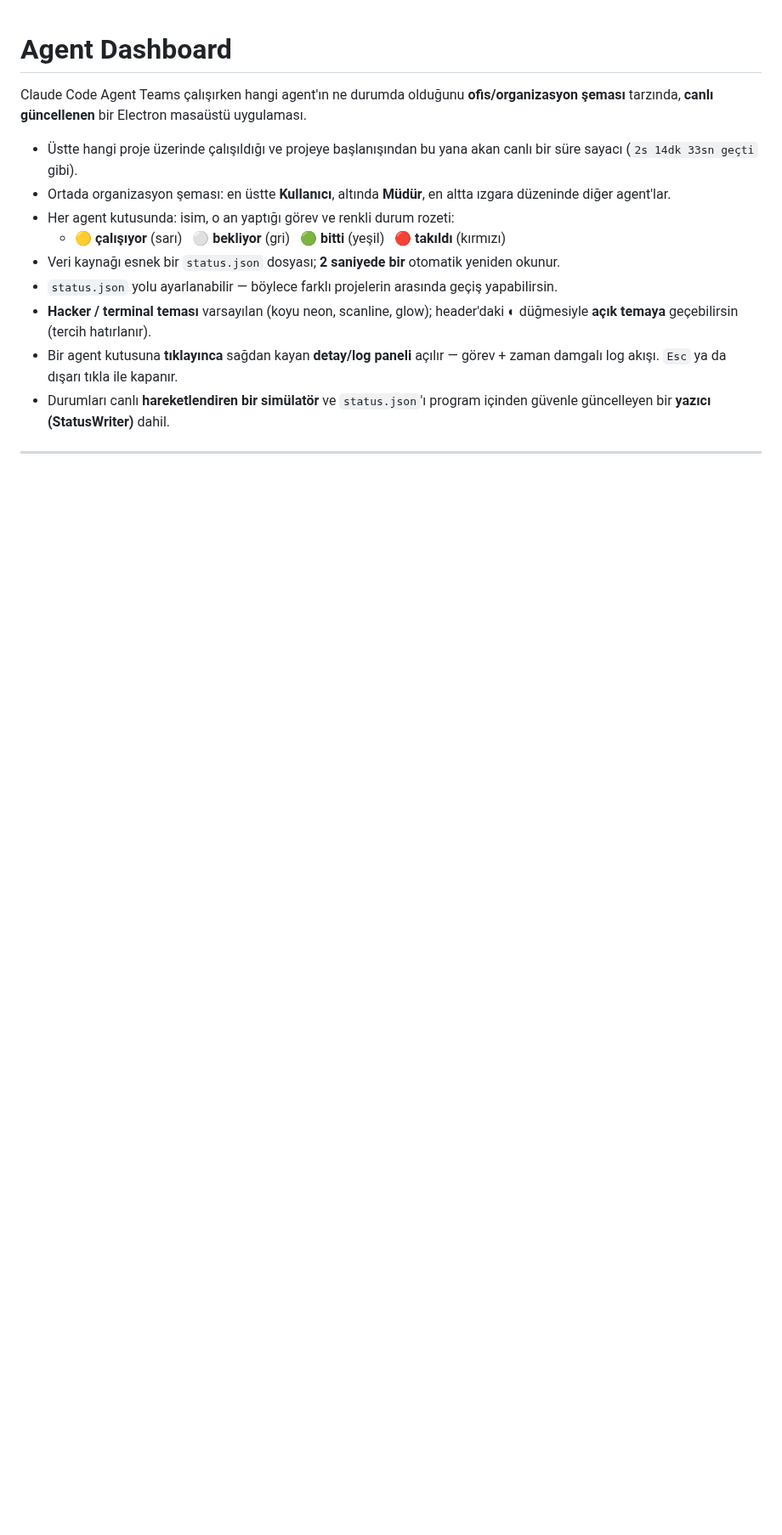
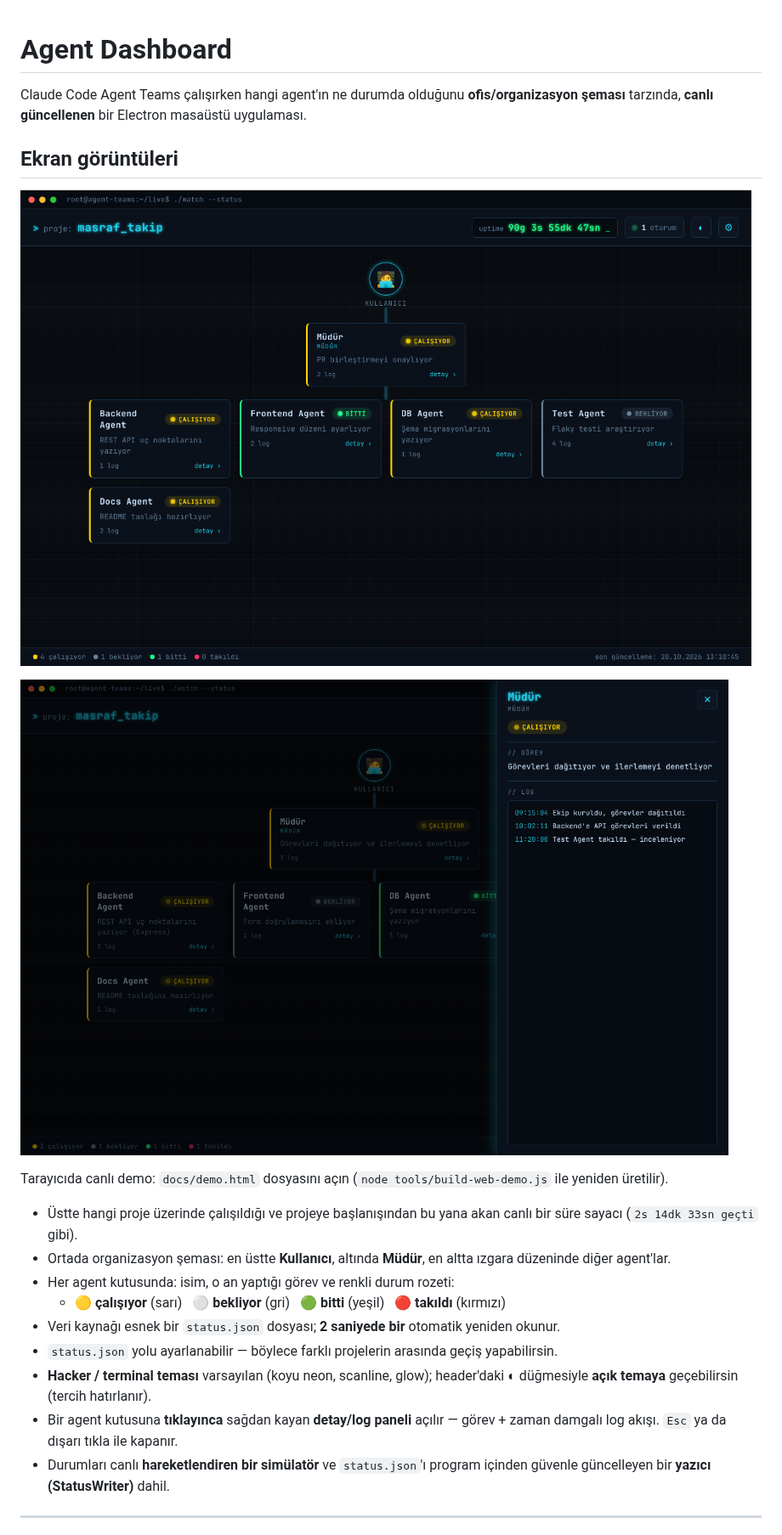
Before and after one commit to xtceyhan/agent-dashboard, a Markdown page: README.md, the part around the change. Shown at 85% size. GitHub-like rendering; pictures changed too: docs/screenshots/agent-detail.png (added), docs/screenshots/dashboard.png (added); blank space fills up the shorter version.

Commit message:
docs: ekran görüntüleri ve tarayıcıda açılan tek dosyalık demo ekle
Co-Authored-By: Claude Sonnet 5.5 <noreply@anthropic.com>
Claude-Session: https://claude.ai/code/session_016KTCPNyKrghdNTRVC4d8jN

```diff
--- a/README.md
+++ b/README.md
@@ -3,6 +3,15 @@
 Claude Code Agent Teams çalışırken hangi agent'ın ne durumda olduğunu
 **ofis/organizasyon şeması** tarzında, **canlı güncellenen** bir Electron
 masaüstü uygulaması.
+
+## Ekran görüntüleri
+
+![Dashboard](docs/screenshots/dashboard.png)
+
+![Agent detay paneli](docs/screenshots/agent-detail.png)
+
+Tarayıcıda canlı demo: `docs/demo.html` dosyasını açın
+(`node tools/build-web-demo.js` ile yeniden üretilir).
 
 - Üstte hangi proje üzerinde çalışıldığı ve projeye başlanışından bu yana
   akan canlı bir süre sayacı (`2s 14dk 33sn geçti` gibi).
```
Also changed, not shown: 2 other files.
